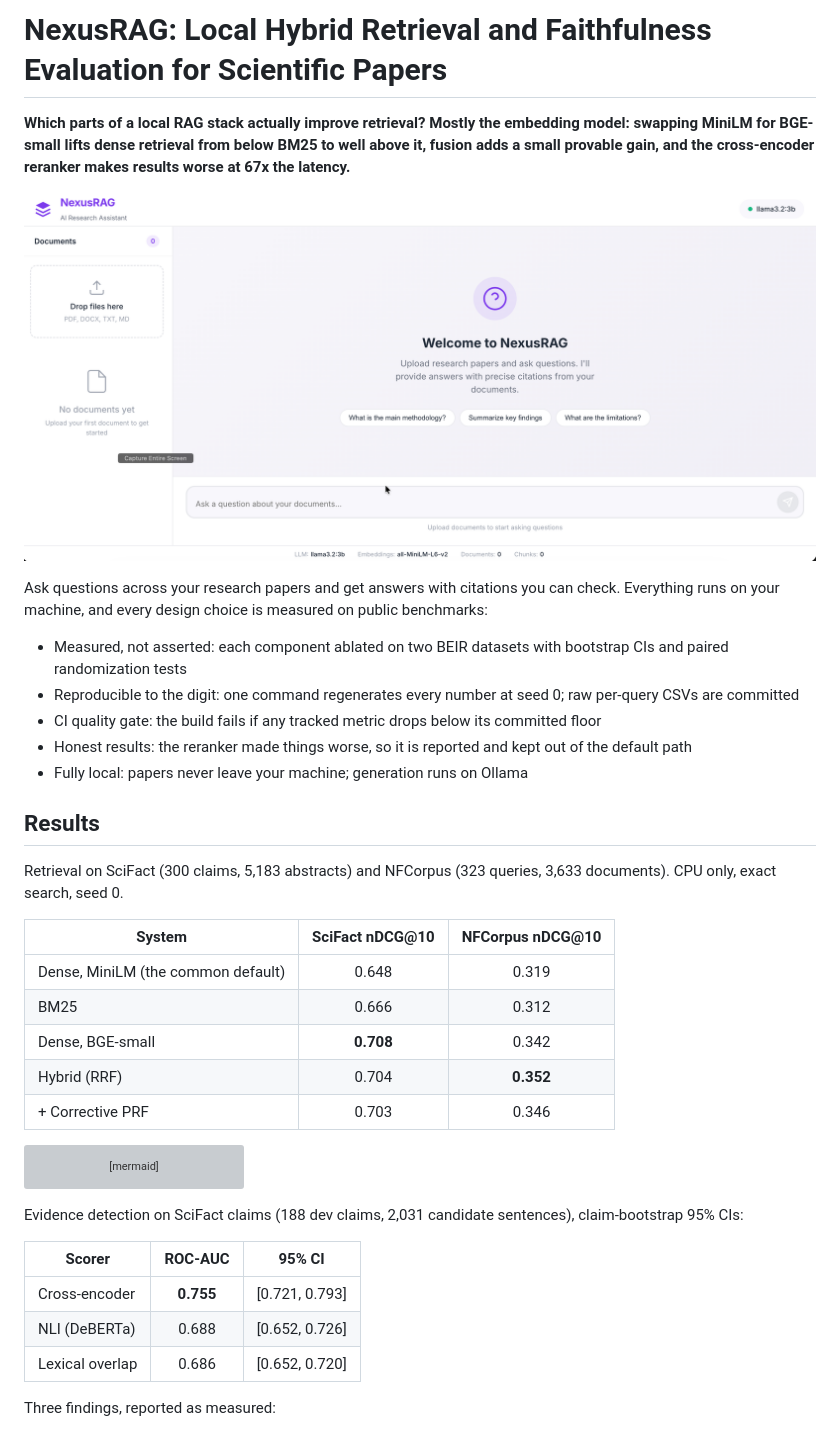
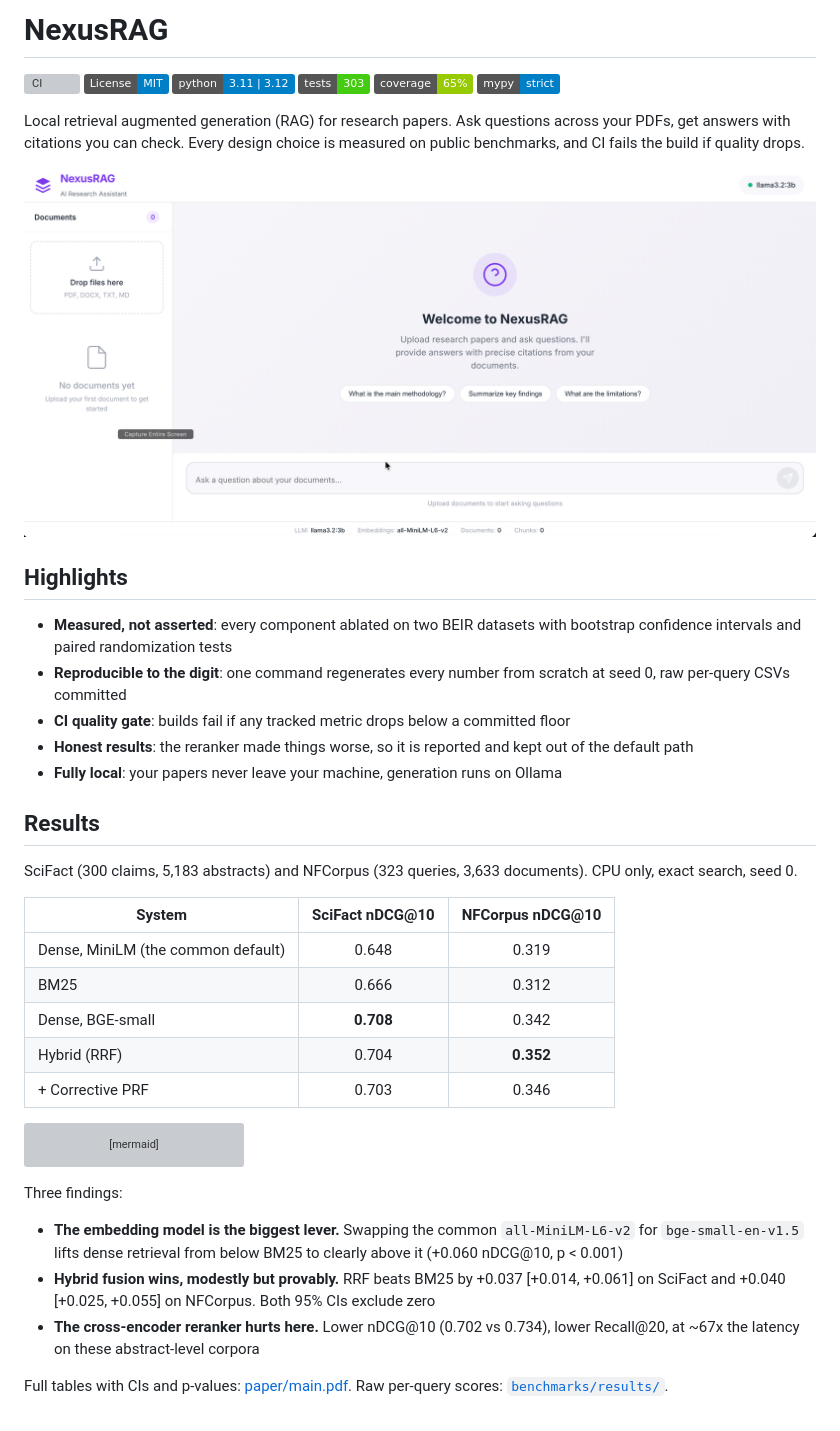
Before and after one commit to urme-b/NexusRAG, a Markdown page: README.md, the part around one of its changes. GitHub-like rendering; badges without logos; grey boxes are pictures that could not be loaded.

````diff
--- a/README.md
+++ b/README.md
@@ -1,20 +1,27 @@
-# NexusRAG: Local Hybrid Retrieval and Faithfulness Evaluation for Scientific Papers
+# NexusRAG
 
-**Which parts of a local RAG stack actually improve retrieval?** **Mostly the embedding model: swapping MiniLM for BGE-small lifts dense retrieval from below BM25 to well above it, fusion adds a small provable gain, and the cross-encoder reranker makes results worse at 67x the latency.**
+[![CI](https://github.com/urme-b/NexusRAG/actions/workflows/ci.yml/badge.svg)](https://github.com/urme-b/NexusRAG/actions/workflows/ci.yml)
+[![License: MIT](https://img.shields.io/badge/License-MIT-blue.svg)](LICENSE)
+[![Python](https://img.shields.io/badge/python-3.11%20%7C%203.12-blue.svg)](pyproject.toml)
+[![Tests](https://img.shields.io/badge/tests-303-brightgreen.svg)](tests/)
+[![Coverage](https://img.shields.io/badge/coverage-65%25-green.svg)](tests/)
+[![Typed](https://img.shields.io/badge/mypy-strict-blue.svg)](pyproject.toml)
 
-![NexusRAG answering a question with checkable citations](screenshots/nexusrag-ui.png)
+Local retrieval augmented generation (RAG) for research papers. Ask questions across your PDFs, get answers with citations you can check. Every design choice is measured on public benchmarks, and CI fails the build if quality drops.
 
-Ask questions across your research papers and get answers with citations you can check. Everything runs on your machine, and every design choice is measured on public benchmarks:
+![NexusRAG interface](screenshots/nexusrag-ui.png)
 
-- Measured, not asserted: each component ablated on two BEIR datasets with bootstrap CIs and paired randomization tests
-- Reproducible to the digit: one command regenerates every number at seed 0; raw per-query CSVs are committed
-- CI quality gate: the build fails if any tracked metric drops below its committed floor
-- Honest results: the reranker made things worse, so it is reported and kept out of the default path
-- Fully local: papers never leave your machine; generation runs on Ollama
+## Highlights
+
+- **Measured, not asserted**: every component ablated on two BEIR datasets with bootstrap confidence intervals and paired randomization tests
+- **Reproducible to the digit**: one command regenerates every number from scratch at seed 0, raw per-query CSVs committed
+- **CI quality gate**: builds fail if any tracked metric drops below a committed floor
+- **Honest results**: the reranker made things worse, so it is reported and kept out of the default path
+- **Fully local**: your papers never leave your machine, generation runs on Ollama
 
 ## Results
 
-Retrieval on SciFact (300 claims, 5,183 abstracts) and NFCorpus (323 queries, 3,633 documents). CPU only, exact search, seed 0.
+SciFact (300 claims, 5,183 abstracts) and NFCorpus (323 queries, 3,633 documents). CPU only, exact search, seed 0.
 
 | System | SciFact nDCG@10 | NFCorpus nDCG@10 |
 |--------|:---:|:---:|
@@ -32,13 +39,11 @@ xychart-beta
     bar [0.648, 0.666, 0.708, 0.704, 0.703]
 ```
 
-Evidence detection on SciFact claims (188 dev claims, 2,031 candidate sentences), claim-bootstrap 95% CIs:
+Three findings:
 
-| Scorer | ROC-AUC | 95% CI |
-|--------|:---:|:---:|
-| Cross-encoder | **0.755** | [0.721, 0.793] |
-| NLI (DeBERTa) | 0.688 | [0.652, 0.726] |
-| Lexical overlap | 0.686 | [0.652, 0.720] |
+- **The embedding model is the biggest lever.** Swapping the common `all-MiniLM-L6-v2` for `bge-small-en-v1.5` lifts dense retrieval from below BM25 to clearly above it (+0.060 nDCG@10, p < 0.001)
+- **Hybrid fusion wins, modestly but provably.** RRF beats BM25 by +0.037 [+0.014, +0.061] on SciFact and +0.040 [+0.025, +0.055] on NFCorpus. Both 95% CIs exclude zero
+- **The cross-encoder reranker hurts here.** Lower nDCG@10 (0.702 vs 0.734), lower Recall@20, at ~67x the latency on these abstract-level corpora
 
-Three findings, reported as measured:
+Full tables with CIs and p-values: [paper/main.pdf](paper/main.pdf). Raw per-query scores: [`benchmarks/results/`](benchmarks/results).
 
````
Also changed, not shown: other parts of README.md (+63 -85 lines).
